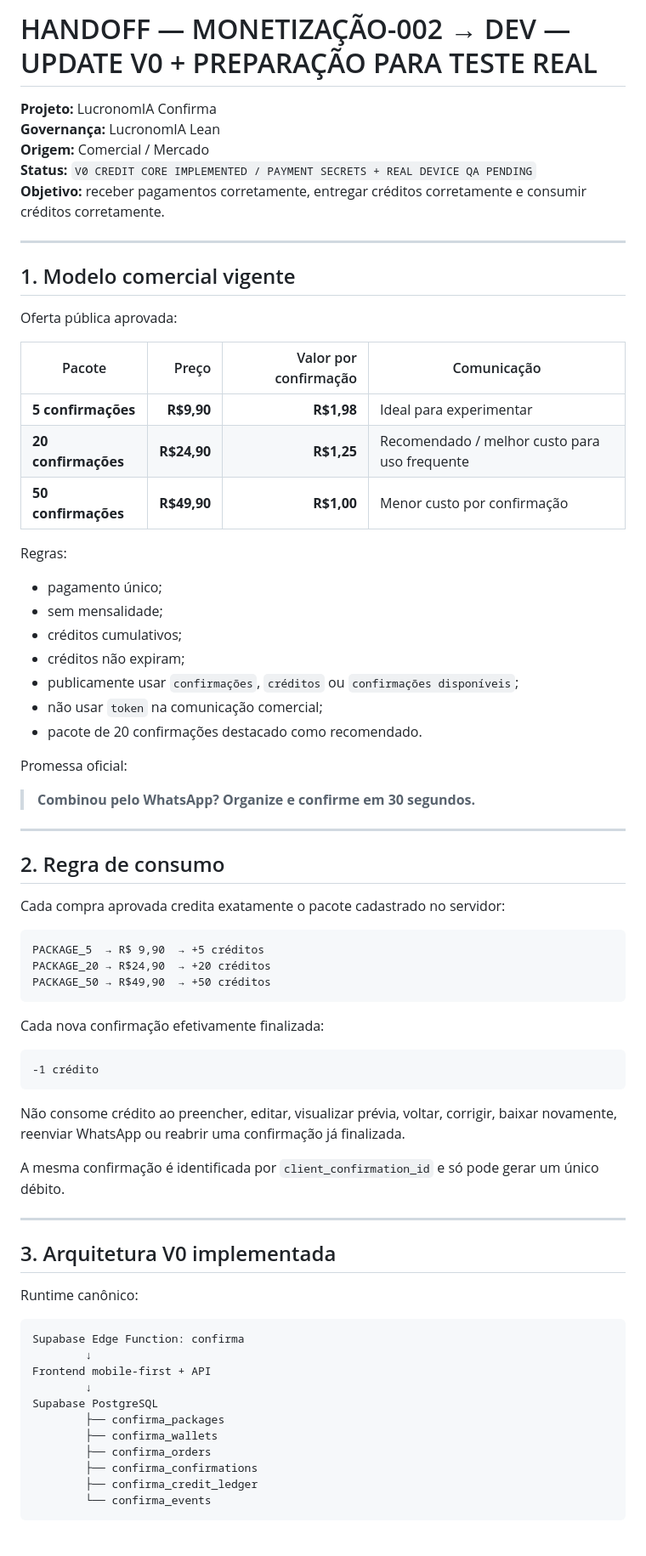
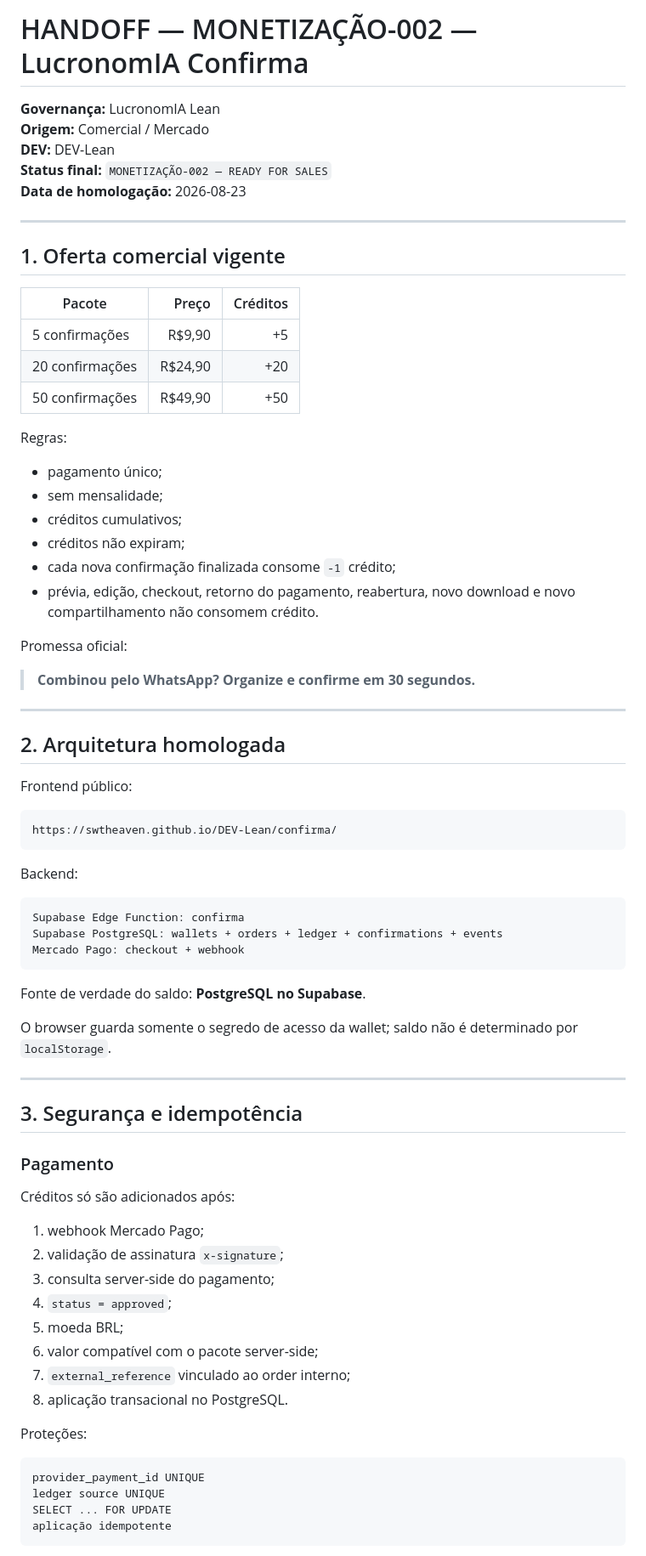
Before and after one commit to SWtheaven/DEV-Lean, a Markdown page: docs/MONETIZACAO-002-CONFIRMA-V0.md, the part around one of its changes. Shown at 85% size. Drawn GitHub-style.

Commit message:
Finalize Confirma handoff as ready for sales

````diff
--- a/docs/MONETIZACAO-002-CONFIRMA-V0.md
+++ b/docs/MONETIZACAO-002-CONFIRMA-V0.md
@@ -1,22 +1,20 @@
-# HANDOFF — MONETIZAÇÃO-002 → DEV — UPDATE V0 + PREPARAÇÃO PARA TESTE REAL
+# HANDOFF — MONETIZAÇÃO-002 — LucronomIA Confirma
 
-**Projeto:** LucronomIA Confirma
 **Governança:** LucronomIA Lean
 **Origem:** Comercial / Mercado
-**Status:** `V0 CREDIT CORE IMPLEMENTED / PAYMENT SECRETS + REAL DEVICE QA PENDING`
-**Objetivo:** receber pagamentos corretamente, entregar créditos corretamente e consumir créditos corretamente.
+**DEV:** DEV-Lean
+**Status final:** `MONETIZAÇÃO-002 — READY FOR SALES`
+**Data de homologação:** 2026-08-23
 
 ---
 
-## 1. Modelo comercial vigente
+## 1. Oferta comercial vigente
 
-Oferta pública aprovada:
-
-| Pacote | Preço | Valor por confirmação | Comunicação |
-| --- | ---: | ---: | --- |
-| **5 confirmações** | **R$9,90** | **R$1,98** | Ideal para experimentar |
-| **20 confirmações** | **R$24,90** | **R$1,25** | Recomendado / melhor custo para uso frequente |
-| **50 confirmações** | **R$49,90** | **R$1,00** | Menor custo por confirmação |
+| Pacote | Preço | Créditos |
+| --- | ---: | ---: |
+| 5 confirmações | R$9,90 | +5 |
+| 20 confirmações | R$24,90 | +20 |
+| 50 confirmações | R$49,90 | +50 |
 
 Regras:
 
@@ -24,9 +22,8 @@ Regras:
 - sem mensalidade;
 - créditos cumulativos;
 - créditos não expiram;
-- publicamente usar `confirmações`, `créditos` ou `confirmações disponíveis`;
-- não usar `token` na comunicação comercial;
-- pacote de 20 confirmações destacado como recomendado.
+- cada nova confirmação finalizada consome `-1` crédito;
+- prévia, edição, checkout, retorno do pagamento, reabertura, novo download e novo compartilhamento não consomem crédito.
 
 Promessa oficial:
 
@@ -34,43 +31,49 @@ Promessa oficial:
 
 ---
 
-## 2. Regra de consumo
+## 2. Arquitetura homologada
 
-Cada compra aprovada credita exatamente o pacote cadastrado no servidor:
+Frontend público:
 
 ```text
-PACKAGE_5  → R$ 9,90  → +5 créditos
-PACKAGE_20 → R$24,90  → +20 créditos
-PACKAGE_50 → R$49,90  → +50 créditos
+https://swtheaven.github.io/DEV-Lean/confirma/
 ```
 
-Cada nova confirmação efetivamente finalizada:
+Backend:
 
 ```text
--1 crédito
+Supabase Edge Function: confirma
+Supabase PostgreSQL: wallets + orders + ledger + confirmations + events
+Mercado Pago: checkout + webhook
 ```
 
-Não consome crédito ao preencher, editar, visualizar prévia, voltar, corrigir, baixar novamente, reenviar WhatsApp ou reabrir uma confirmação já finalizada.
+Fonte de verdade do saldo: **PostgreSQL no Supabase**.
 
-A mesma confirmação é identificada por `client_confirmation_id` e só pode gerar um único débito.
+O browser guarda somente o segredo de acesso da wallet; saldo não é determinado por `localStorage`.
 
 ---
 
-## 3. Arquitetura V0 implementada
+## 3. Segurança e idempotência
 
-Runtime canônico:
+### Pagamento
+
+Créditos só são adicionados após:
+
+1. webhook Mercado Pago;
+2. validação de assinatura `x-signature`;
+3. consulta server-side do pagamento;
+4. `status = approved`;
+5. moeda BRL;
+6. valor compatível com o pacote server-side;
+7. `external_reference` vinculado ao order interno;
+8. aplicação transacional no PostgreSQL.
+
+Proteções:
 
 ```text
-Supabase Edge Function: confirma
-        ↓
-Frontend mobile-first + API
-        ↓
-Supabase PostgreSQL
-        ├── confirma_packages
-        ├── confirma_wallets
-        ├── confirma_orders
-        ├── confirma_confirmations
-        ├── confirma_credit_ledger
-        └── confirma_events
+provider_payment_id UNIQUE
+ledger source UNIQUE
+SELECT ... FOR UPDATE
+aplicação idempotente
 ```
 
````
Also changed, not shown: other parts of docs/MONETIZACAO-002-CONFIRMA-V0.md (+207 -276 lines).
